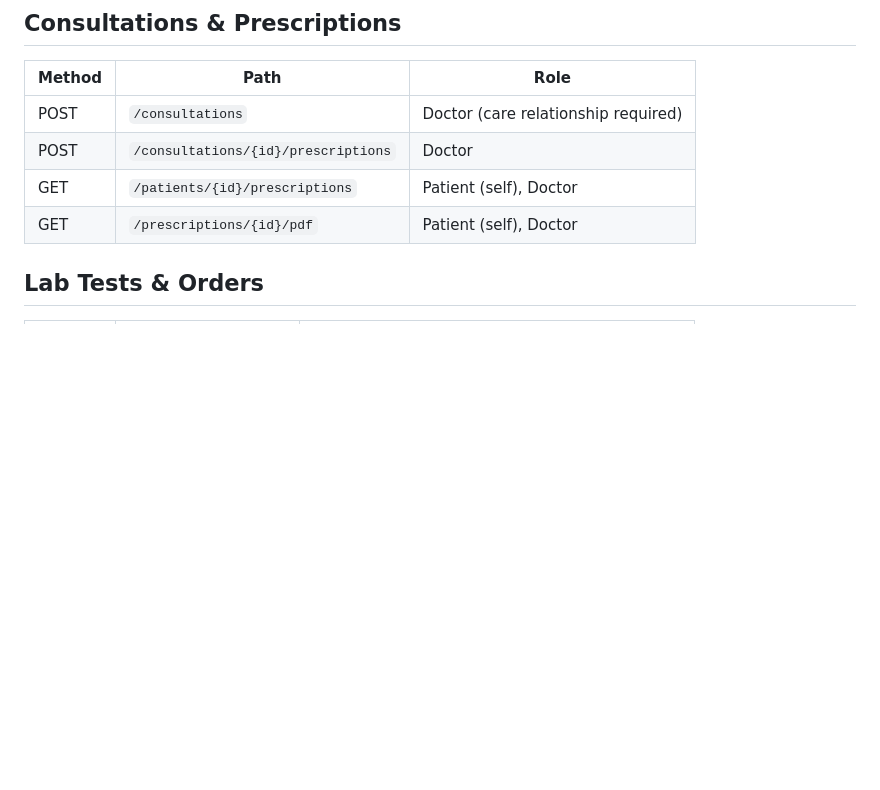
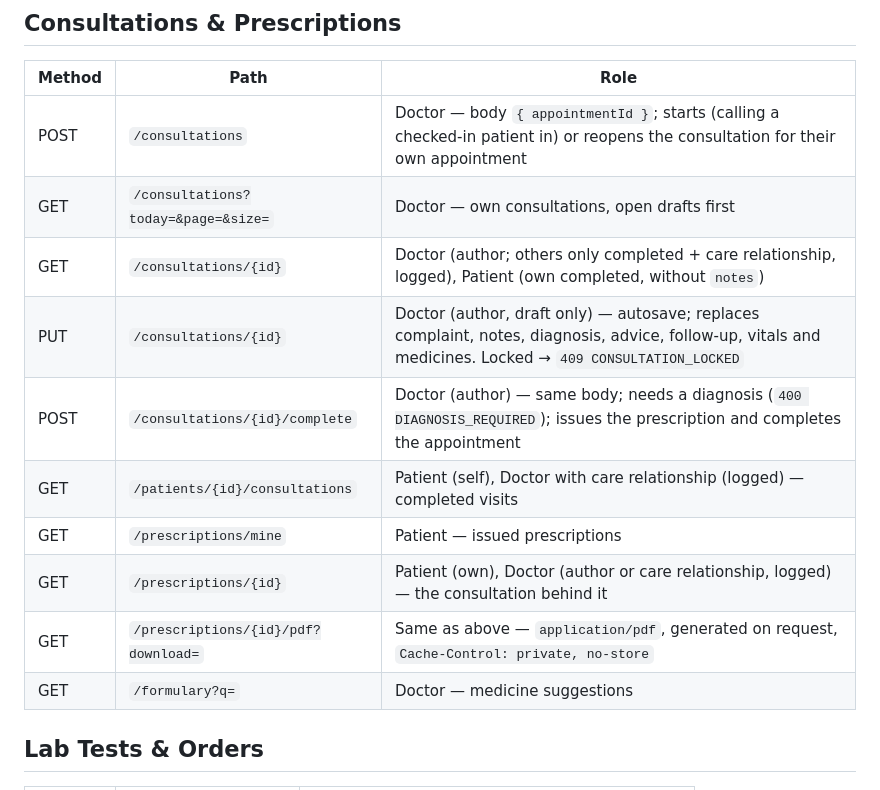
Before and after one commit to HarshdeepAthawale/Clinic-and-Diagnostic-Lab-Management-System, a Markdown page: Docs/API.md, the part around the change. GitHub-like rendering; blank space fills up the shorter version.

Commit message:
docs(api): document consultation, prescription, PDF and formulary endpoints
Co-authored-by: Girikshit Gupta <180283737+ggpt1008@users.noreply.github.com>
Co-authored-by: lavish197 <237558339+lavish197@users.noreply.github.com>

```diff
--- a/Docs/API.md
+++ b/Docs/API.md
@@ -59,10 +59,16 @@ An appointment is `{ id, kind (SCHEDULED/WALK_IN), status, scheduledAt, duration
 
 | Method | Path | Role |
 |---|---|---|
-| POST | `/consultations` | Doctor (care relationship required) |
-| POST | `/consultations/{id}/prescriptions` | Doctor |
-| GET | `/patients/{id}/prescriptions` | Patient (self), Doctor |
-| GET | `/prescriptions/{id}/pdf` | Patient (self), Doctor |
+| POST | `/consultations` | Doctor — body `{ appointmentId }`; starts (calling a checked-in patient in) or reopens the consultation for their own appointment |
+| GET | `/consultations?today=&page=&size=` | Doctor — own consultations, open drafts first |
+| GET | `/consultations/{id}` | Doctor (author; others only completed + care relationship, logged), Patient (own completed, without `notes`) |
+| PUT | `/consultations/{id}` | Doctor (author, draft only) — autosave; replaces complaint, notes, diagnosis, advice, follow-up, vitals and medicines. Locked → `409 CONSULTATION_LOCKED` |
+| POST | `/consultations/{id}/complete` | Doctor (author) — same body; needs a diagnosis (`400 DIAGNOSIS_REQUIRED`); issues the prescription and completes the appointment |
+| GET | `/patients/{id}/consultations` | Patient (self), Doctor with care relationship (logged) — completed visits |
+| GET | `/prescriptions/mine` | Patient — issued prescriptions |
+| GET | `/prescriptions/{id}` | Patient (own), Doctor (author or care relationship, logged) — the consultation behind it |
+| GET | `/prescriptions/{id}/pdf?download=` | Same as above — `application/pdf`, generated on request, `Cache-Control: private, no-store` |
+| GET | `/formulary?q=` | Doctor — medicine suggestions |
 
 ## Lab Tests & Orders
 
```
